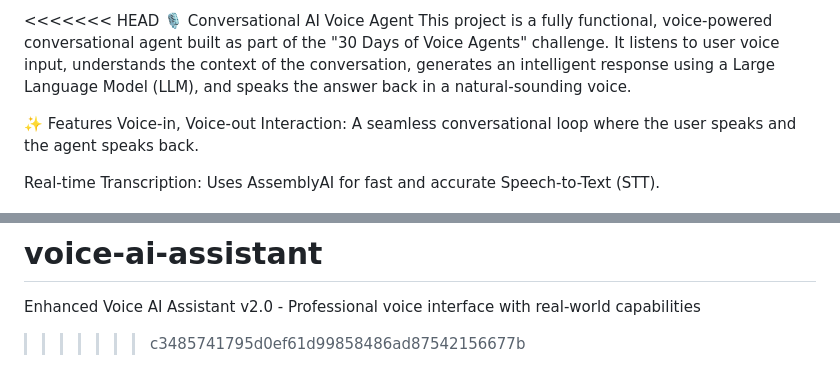
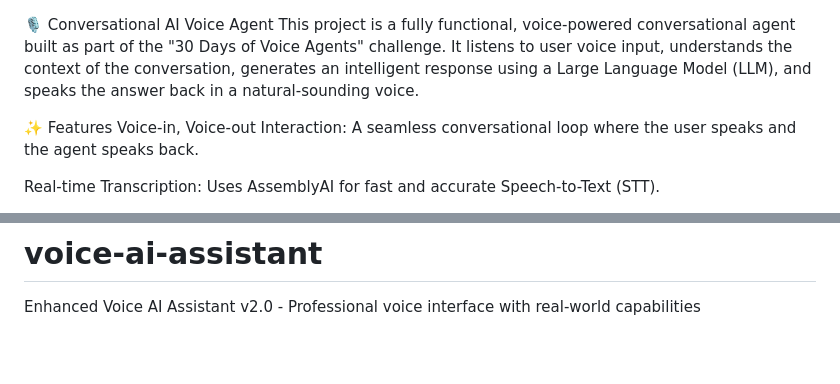
Before and after one commit to Moharganguly/voice-ai-assistant, a Markdown page: README.md, 2 parts joined by grey strips. Rendered like a GitHub page; blank space fills up the shorter version.

```diff
--- a/README.md
+++ b/README.md
@@ -1,4 +1,4 @@
-<<<<<<< HEAD
+
 🎙️ Conversational AI Voice Agent
 This project is a fully functional, voice-powered conversational agent built as part of the "30 Days of Voice Agents" challenge. It listens to user voice input, understands the context of the conversation, generates an intelligent response using a Large Language Model (LLM), and speaks the answer back in a natural-sounding voice.
 
@@ -97,4 +97,3 @@ You should now see the voice agent's interface, ready for a conversation!
 =======
 # voice-ai-assistant
 Enhanced Voice AI Assistant v2.0 - Professional voice interface with real-world capabilities
->>>>>>> c3485741795d0ef61d99858486ad87542156677b
```
